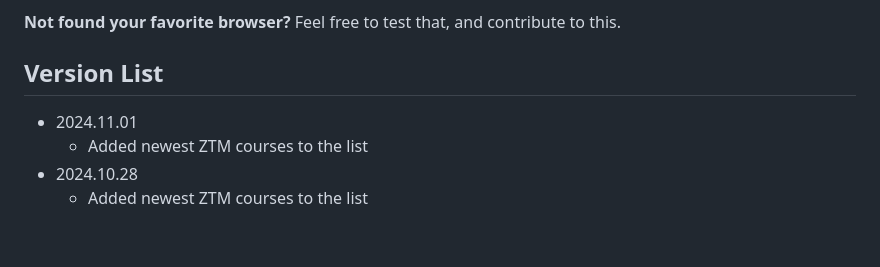
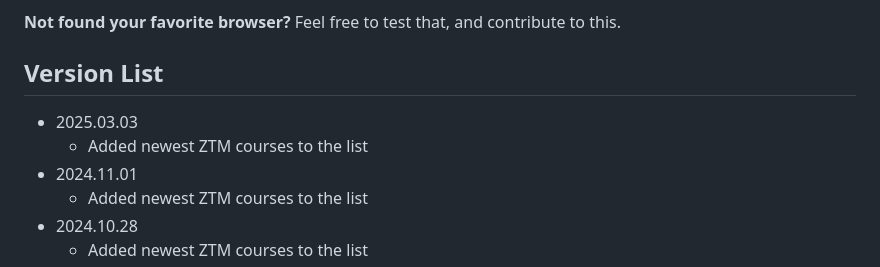
Before and after one commit to sithu-khant/ztm-extension, a Markdown page: README.md, the part around one of its changes. GitHub-like rendering; blank space fills up the shorter version.

```diff
--- a/README.md
+++ b/README.md
@@ -61,6 +62,8 @@ WIP - Work in progress
 **Not found your favorite browser?** Feel free to test that, and contribute to this.
 
 ## Version List
+* 2025.03.03
+    * Added newest ZTM courses to the list
 * 2024.11.01
     * Added newest ZTM courses to the list
 * 2024.10.28
```
Also changed, not shown: other parts of README.md (+1 -0 lines).
